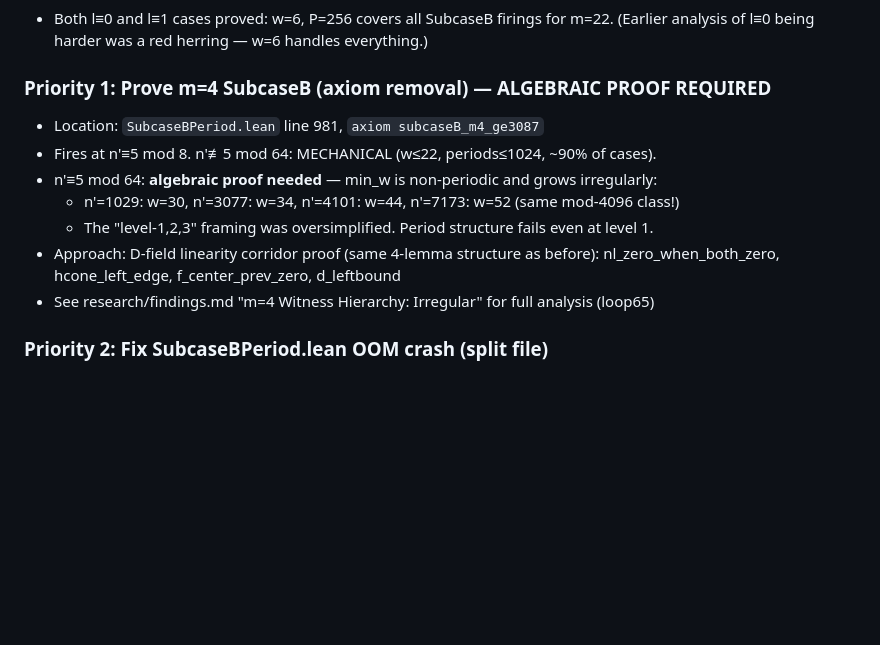
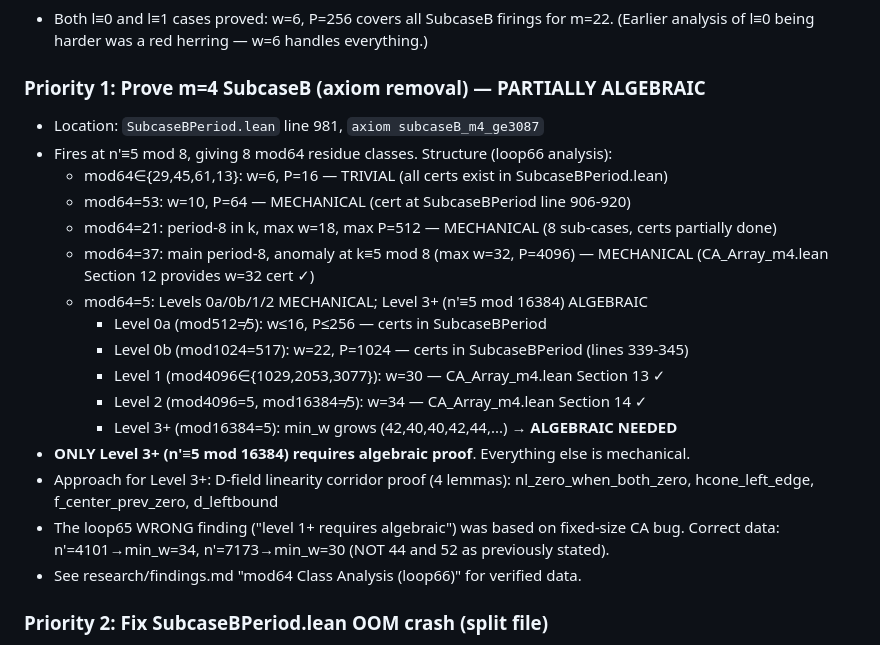
Before and after one commit to qizwiz/rule30-ski-research, a Markdown page: src/p2p/CLAUDE.md, the part around the change. Drawn GitHub-style; blank space fills up the shorter version.

Commit message:
loop66: correct loop65 wrong min_w data; complete mod64 class analysis for m=4
Key findings (loop66):
- loop65 data was wrong: used fixed-size CA Python instead of shrinking CA
  Correct values: n'=4101→min_w=34 (not 44), n'=7173→min_w=30 (not 52)
  CA_Array_m4.lean Sections 13 and 14 ARE correct and cover Levels 1 and 2

- Complete m=4 SubcaseB mod64 class analysis (C program, shrinking CA):
  mod64∈{29,45,61,13}: w=6 constant → trivially mechanical (certs exist)
  mod64=53: w=10 constant → mechanical
  mod64=21: period-8 pattern (max w=18) → fully mechanical
  mod64=37: period-8 + k≡5 anomaly (max w=32, CA_Array_m4 Section 12) → mechanical
  mod64=5: Levels 0a/0b/1/2 mechanical; ONLY Level 3+ (n'≡5 mod 16384) algebraic

- Only n'≡5 mod 16384 requires algebraic proof; everything else is covered by
  existing native_decide certs in SubcaseBPeriod.lean + CA_Array_m4.lean

Co-Authored-By: Claude Sonnet 4.6 <noreply@anthropic.com>

```diff
--- a/src/p2p/CLAUDE.md
+++ b/src/p2p/CLAUDE.md
@@ -74,15 +74,26 @@ Once done: remove 2 axioms from CA_Array.lean, import CA_Array_residues there.
 - Both l≡0 and l≡1 cases proved: w=6, P=256 covers all SubcaseB firings for m=22.
   (Earlier analysis of l≡0 being harder was a red herring — w=6 handles everything.)
 
-### Priority 1: Prove m=4 SubcaseB (axiom removal) — ALGEBRAIC PROOF REQUIRED
+### Priority 1: Prove m=4 SubcaseB (axiom removal) — PARTIALLY ALGEBRAIC
 - Location: `SubcaseBPeriod.lean` line 981, `axiom subcaseB_m4_ge3087`
-- Fires at n'≡5 mod 8. n'≢5 mod 64: MECHANICAL (w≤22, periods≤1024, ~90% of cases).
-- n'≡5 mod 64: **algebraic proof needed** — min_w is non-periodic and grows irregularly:
-  - n'=1029: w=30, n'=3077: w=34, n'=4101: w=44, n'=7173: w=52 (same mod-4096 class!)
-  - The "level-1,2,3" framing was oversimplified. Period structure fails even at level 1.
-- Approach: D-field linearity corridor proof (same 4-lemma structure as before):
+- Fires at n'≡5 mod 8, giving 8 mod64 residue classes. Structure (loop66 analysis):
+  - mod64∈{29,45,61,13}: w=6, P=16 — TRIVIAL (all certs exist in SubcaseBPeriod.lean)
+  - mod64=53: w=10, P=64 — MECHANICAL (cert at SubcaseBPeriod line 906-920)
+  - mod64=21: period-8 in k, max w=18, max P=512 — MECHANICAL (8 sub-cases, certs partially done)
+  - mod64=37: main period-8, anomaly at k≡5 mod 8 (max w=32, P=4096) — MECHANICAL
+    (CA_Array_m4.lean Section 12 provides w=32 cert ✓)
+  - mod64=5: Levels 0a/0b/1/2 MECHANICAL; Level 3+ (n'≡5 mod 16384) ALGEBRAIC
+    - Level 0a (mod512≠5): w≤16, P≤256 — certs in SubcaseBPeriod
+    - Level 0b (mod1024=517): w=22, P=1024 — certs in SubcaseBPeriod (lines 339-345)
+    - Level 1 (mod4096∈{1029,2053,3077}): w=30 — CA_Array_m4.lean Section 13 ✓
+    - Level 2 (mod4096=5, mod16384≠5): w=34 — CA_Array_m4.lean Section 14 ✓
+    - Level 3+ (mod16384=5): min_w grows (42,40,40,42,44,...) → **ALGEBRAIC NEEDED**
+- **ONLY Level 3+ (n'≡5 mod 16384) requires algebraic proof**. Everything else is mechanical.
+- Approach for Level 3+: D-field linearity corridor proof (4 lemmas):
   nl_zero_when_both_zero, hcone_left_edge, f_center_prev_zero, d_leftbound
-- See research/findings.md "m=4 Witness Hierarchy: Irregular" for full analysis (loop65)
+- The loop65 WRONG finding ("level 1+ requires algebraic") was based on fixed-size CA bug.
+  Correct data: n'=4101→min_w=34, n'=7173→min_w=30 (NOT 44 and 52 as previously stated).
+- See research/findings.md "mod64 Class Analysis (loop66)" for verified data.
 
 ### Priority 2: Fix SubcaseBPeriod.lean OOM crash (split file)
 - Build crashes at exit 134 (OOM) at C symbol #9704 during native_decide codegen
```
Also changed, not shown: 2 other files.
